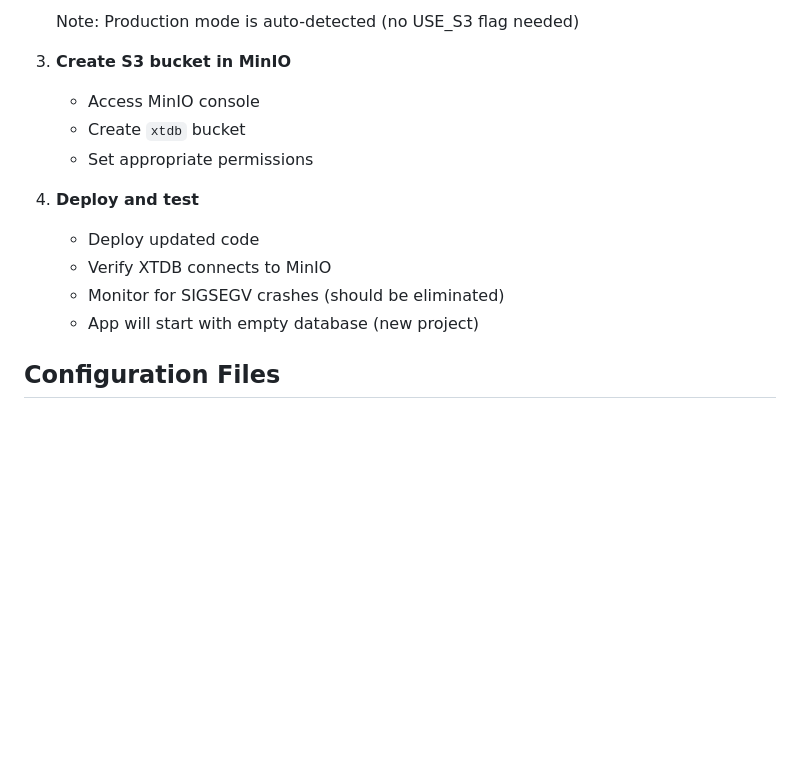
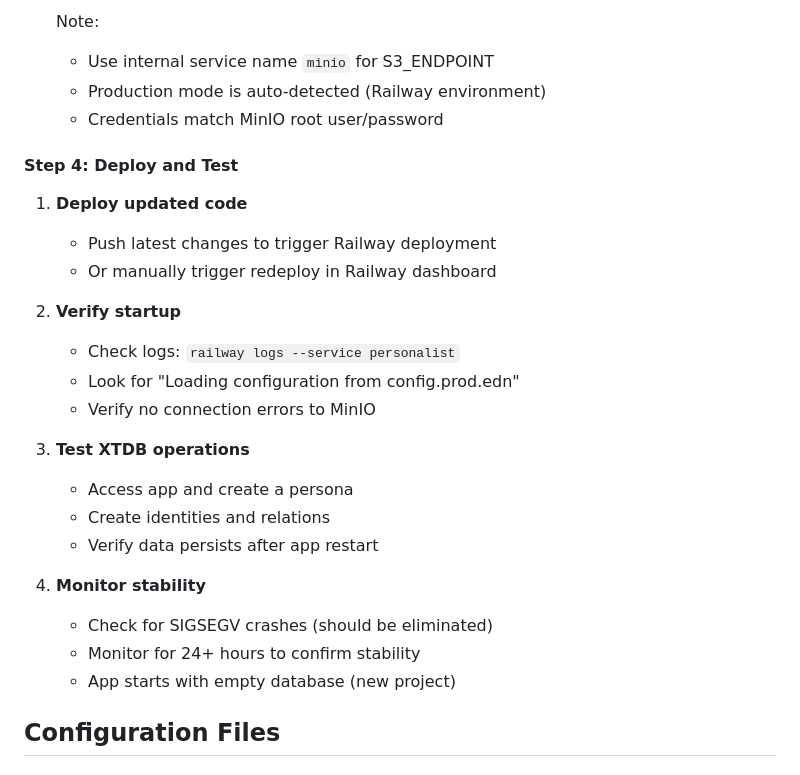
Before and after one commit to eighttrigrams/personalist, a Markdown page: plans/MINIO_MIGRATION.md, the part around one of its changes. Drawn GitHub-style; blank space fills up the shorter version.

````diff
--- a/plans/MINIO_MIGRATION.md
+++ b/plans/MINIO_MIGRATION.md
@@ -56,17 +94,30 @@ App → HTTP → MinIO → Regular I/O (no mmap in app process)
    ```
 
-   Note: Production mode is auto-detected (no USE_S3 flag needed)
+   Note:
+   - Use internal service name `minio` for S3_ENDPOINT
+   - Production mode is auto-detected (Railway environment)
+   - Credentials match MinIO root user/password
 
-3. **Create S3 bucket in MinIO**
-   - Access MinIO console
-   - Create `xtdb` bucket
-   - Set appropriate permissions
+#### Step 4: Deploy and Test
 
-4. **Deploy and test**
-   - Deploy updated code
-   - Verify XTDB connects to MinIO
-   - Monitor for SIGSEGV crashes (should be eliminated)
-   - App will start with empty database (new project)
+1. **Deploy updated code**
+   - Push latest changes to trigger Railway deployment
+   - Or manually trigger redeploy in Railway dashboard
+
+2. **Verify startup**
+   - Check logs: `railway logs --service personalist`
+   - Look for "Loading configuration from config.prod.edn"
+   - Verify no connection errors to MinIO
+
+3. **Test XTDB operations**
+   - Access app and create a persona
+   - Create identities and relations
+   - Verify data persists after app restart
+
+4. **Monitor stability**
+   - Check for SIGSEGV crashes (should be eliminated)
+   - Monitor for 24+ hours to confirm stability
+   - App starts with empty database (new project)
 
 ## Configuration Files
 
````
Also changed, not shown: other parts of plans/MINIO_MIGRATION.md (+45 -7 lines).
